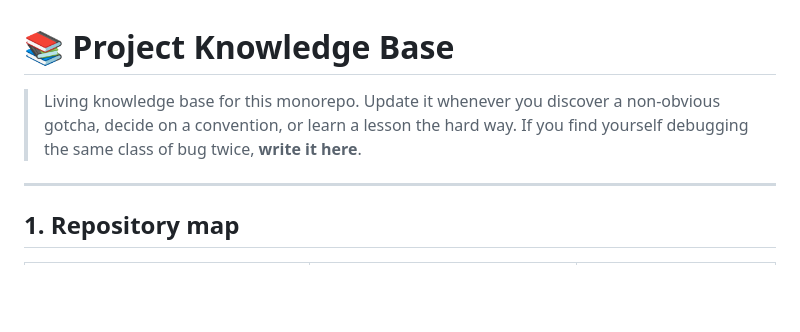
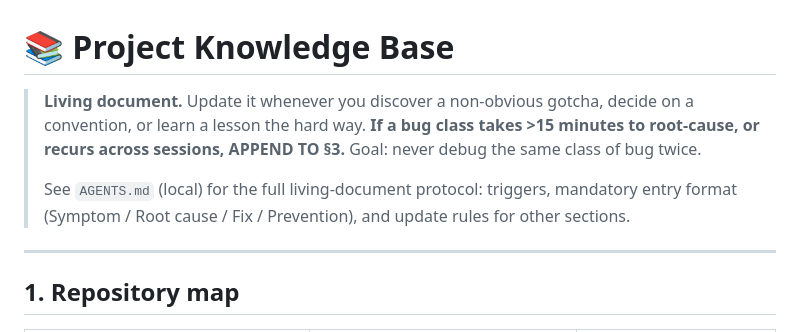
Before and after one commit to VuTan11501/Code, a Markdown page: KNOWLEDGE.md, the part around the change. GitHub-like rendering; blank space fills up the shorter version.

Commit message:
docs(repo): make KNOWLEDGE.md living-document policy explicit
Tighten the preamble to spell out the append-on-pain rule (>15min root-cause -> §3 entry) and cross-reference AGENTS.md for the full protocol (entry format, triggers, update rules). AGENTS.md itself is gitignored (local agent instructions) but the user-visible policy now lives here.

Co-authored-by: Copilot <223556219+Copilot@users.noreply.github.com>

```diff
--- a/KNOWLEDGE.md
+++ b/KNOWLEDGE.md
@@ -1,8 +1,13 @@
 # 📚 Project Knowledge Base
 
-> Living knowledge base for this monorepo. Update it whenever you discover a
-> non-obvious gotcha, decide on a convention, or learn a lesson the hard way.
-> If you find yourself debugging the same class of bug twice, **write it here**.
+> **Living document.** Update it whenever you discover a non-obvious gotcha,
+> decide on a convention, or learn a lesson the hard way. **If a bug class
+> takes >15 minutes to root-cause, or recurs across sessions, APPEND TO §3.**
+> Goal: never debug the same class of bug twice.
+>
+> See `AGENTS.md` (local) for the full living-document protocol: triggers,
+> mandatory entry format (Symptom / Root cause / Fix / Prevention), and
+> update rules for other sections.
 
 ---
 
```
